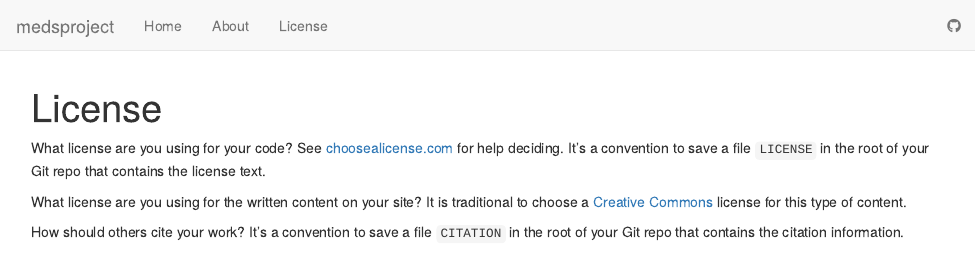
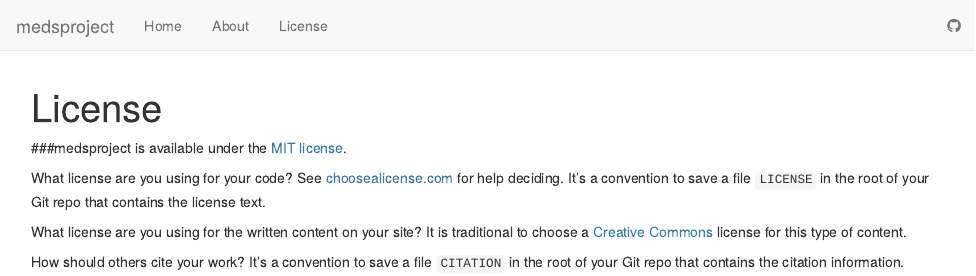
Before and after one commit to haiderinam/medsproject, an R Markdown document (analysis/license.Rmd): the page in a window 1100 px wide, from its top. Rendered offline with R 4.5, knitr and Pandoc, with nearby package versions; drawn as R Markdown's standard HTML page in place of the format the file asks for.

Commit message:
Added MIT license information

```diff
--- a/analysis/license.Rmd
+++ b/analysis/license.Rmd
@@ -4,6 +4,8 @@ output:
   workflowr::wflow_html:
     toc: false
 ---
+
+###medsproject is available under the [MIT license](MIT).
 
 What license are you using for your code? See [choosealicense.com][choose] for
 help deciding. It's a convention to save a file `LICENSE` in the root of your
@@ -14,6 +16,6 @@ traditional to choose a [Creative Commons][cc] license for this type of content.
 
 [choose]: http://choosealicense.com/
 [cc]: https://creativecommons.org/choose/
-
+[MIT]: https://opensource.org/licenses/mit-license.php/
 How should others cite your work? It's a convention to save a file `CITATION`
 in the root of your Git repo that contains the citation information.
```
Also changed, not shown: 1 other file.
